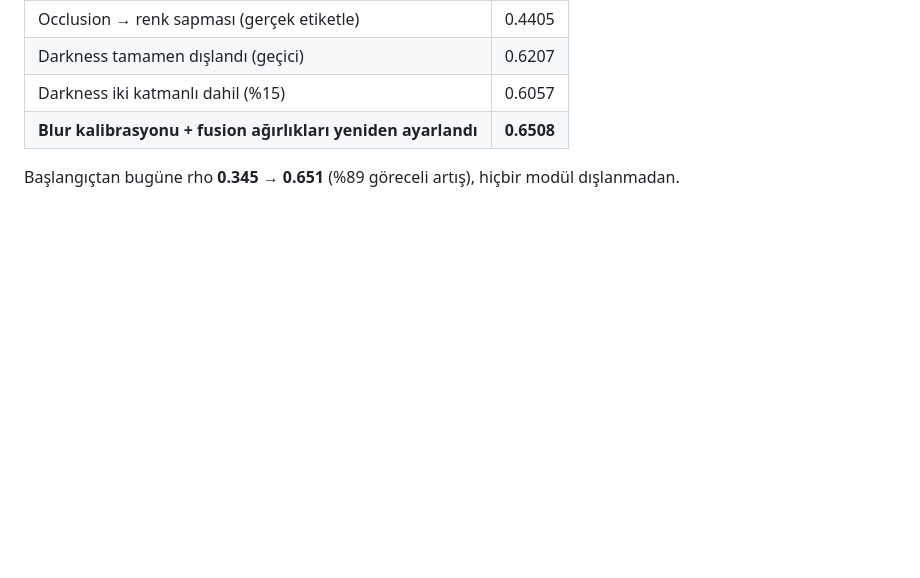
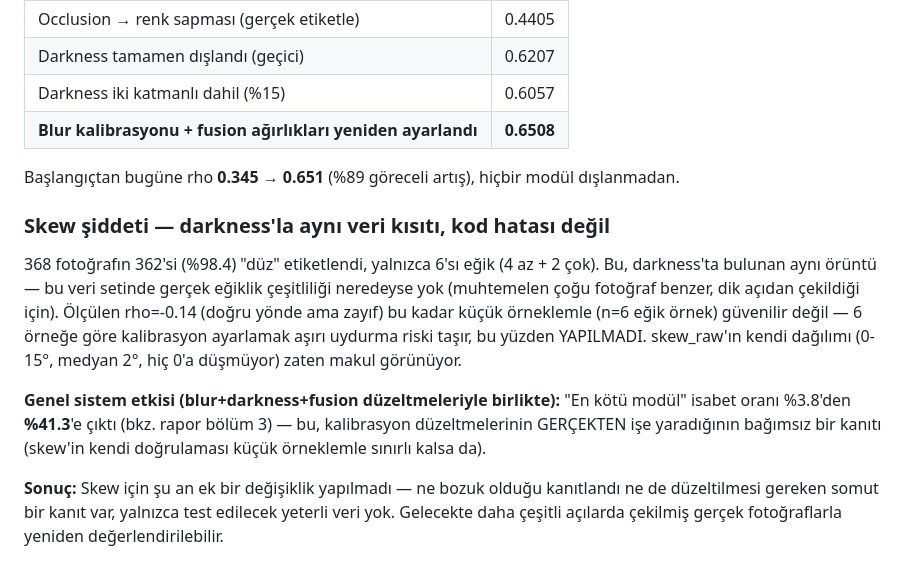
Before and after one commit to Aysenurkislioglu/document-quality-scoring, a Markdown page: project_notes.md, the part around the change. GitHub-like rendering; blank space fills up the shorter version.

Commit message:
Skew şiddeti bulgusu belgelendi — darkness'la aynı veri kısıtı, kod değişikliği yok
368 fotoğrafın 362'si (%98.4) düz etiketlendi, yalnızca 6 eğik örnek var
-- bu kadar küçük örneklemle güvenilir kalibrasyon yapılamaz, aşırı
uydurma riski nedeniyle skew'e dokunulmadı. skew_raw dağılımı zaten
makul görünüyor (0-15 derece, hiç 0'a düşmüyor).

Genel sistem etkisi bağımsız olarak doğrulandı: blur/darkness/fusion
düzeltmeleriyle 'en kötü modül' isabet oranı yüzde 3.8'den yüzde
41.3'e çıktı -- kalibrasyonların gerçekten işe yaradığının kanıtı.

Bu commit'te hiçbir gerçek fotoğraf, dosya yolu ya da kimlik verisi yok.

```diff
--- a/project_notes.md
+++ b/project_notes.md
@@ -1519,3 +1519,23 @@ düşmüyor) makul görünüyor, ama HENÜZ gerçek şiddet etiketiyle doğrulan
 
 Başlangıçtan bugüne rho **0.345 → 0.651** (%89 göreceli artış), hiçbir
 modül dışlanmadan.
+
+### Skew şiddeti — darkness'la aynı veri kısıtı, kod hatası değil
+
+368 fotoğrafın 362'si (%98.4) "düz" etiketlendi, yalnızca 6'sı eğik (4 az +
+2 çok). Bu, darkness'ta bulunan aynı örüntü — bu veri setinde gerçek eğiklik
+çeşitliliği neredeyse yok (muhtemelen çoğu fotoğraf benzer, dik açıdan
+çekildiği için). Ölçülen rho=-0.14 (doğru yönde ama zayıf) bu kadar küçük
+örneklemle (n=6 eğik örnek) güvenilir değil — 6 örneğe göre kalibrasyon
+ayarlamak aşırı uydurma riski taşır, bu yüzden YAPILMADI. skew_raw'ın kendi
+dağılımı (0-15°, medyan 2°, hiç 0'a düşmüyor) zaten makul görünüyor.
+
+**Genel sistem etkisi (blur+darkness+fusion düzeltmeleriyle birlikte):**
+"En kötü modül" isabet oranı %3.8'den **%41.3**'e çıktı (bkz. rapor bölüm 3)
+— bu, kalibrasyon düzeltmelerinin GERÇEKTEN işe yaradığının bağımsız bir
+kanıtı (skew'in kendi doğrulaması küçük örneklemle sınırlı kalsa da).
+
+**Sonuç:** Skew için şu an ek bir değişiklik yapılmadı — ne bozuk olduğu
+kanıtlandı ne de düzeltilmesi gereken somut bir kanıt var, yalnızca test
+edilecek yeterli veri yok. Gelecekte daha çeşitli açılarda çekilmiş gerçek
+fotoğraflarla yeniden değerlendirilebilir.
```
